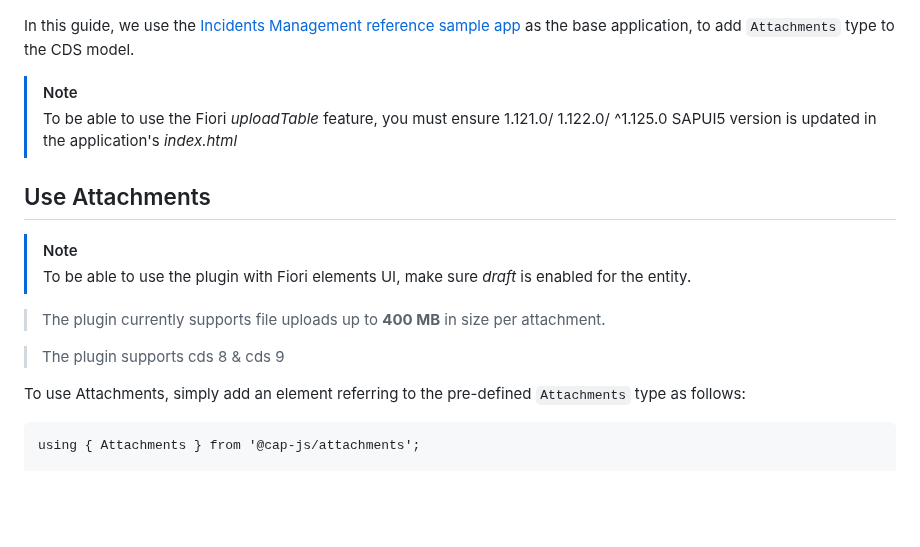
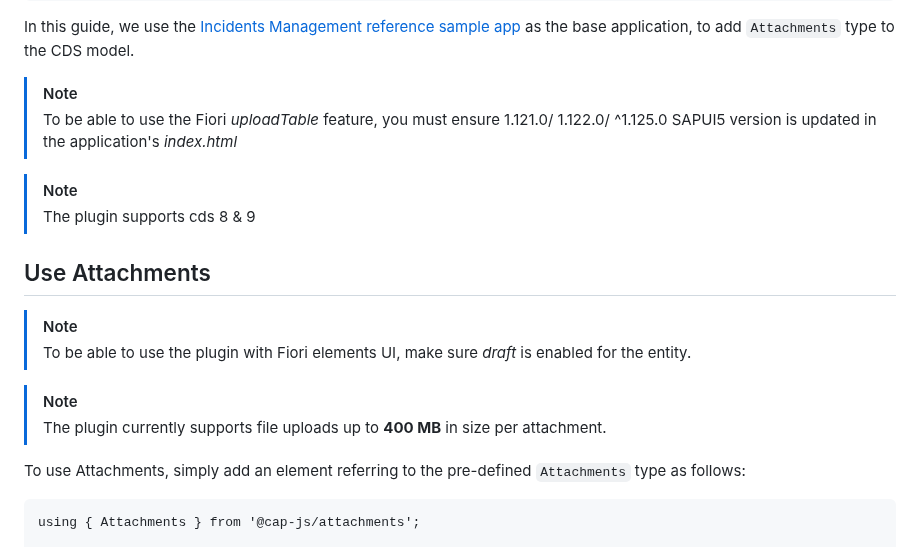
Before and after one commit to cap-js/attachments, a Markdown page: README.md, the part around the change. Drawn GitHub-style; blank space fills up the shorter version.

Commit message:
Update README to clarify plugin support for CDS versions 8 and 9

```diff
--- a/README.md
+++ b/README.md
@@ -29,15 +29,16 @@ In this guide, we use the [Incidents Management reference sample app](https://gi
 > [!Note]
 > To be able to use the Fiori *uploadTable* feature, you must ensure 1.121.0/ 1.122.0/ ^1.125.0 SAPUI5 version is updated in the application's _index.html_
 
+> [!Note]
+> The plugin supports cds 8 & 9
 
 ## Use Attachments
 
 > [!Note]
 > To be able to use the plugin with Fiori elements UI, make sure *draft* is enabled for the entity.
 
+> [!Note]
 > The plugin currently supports file uploads up to **400 MB** in size per attachment.
-
-> The plugin supports cds 8 & cds 9
 
 To use Attachments, simply add an element referring to the pre-defined `Attachments` type as follows:
 
```
